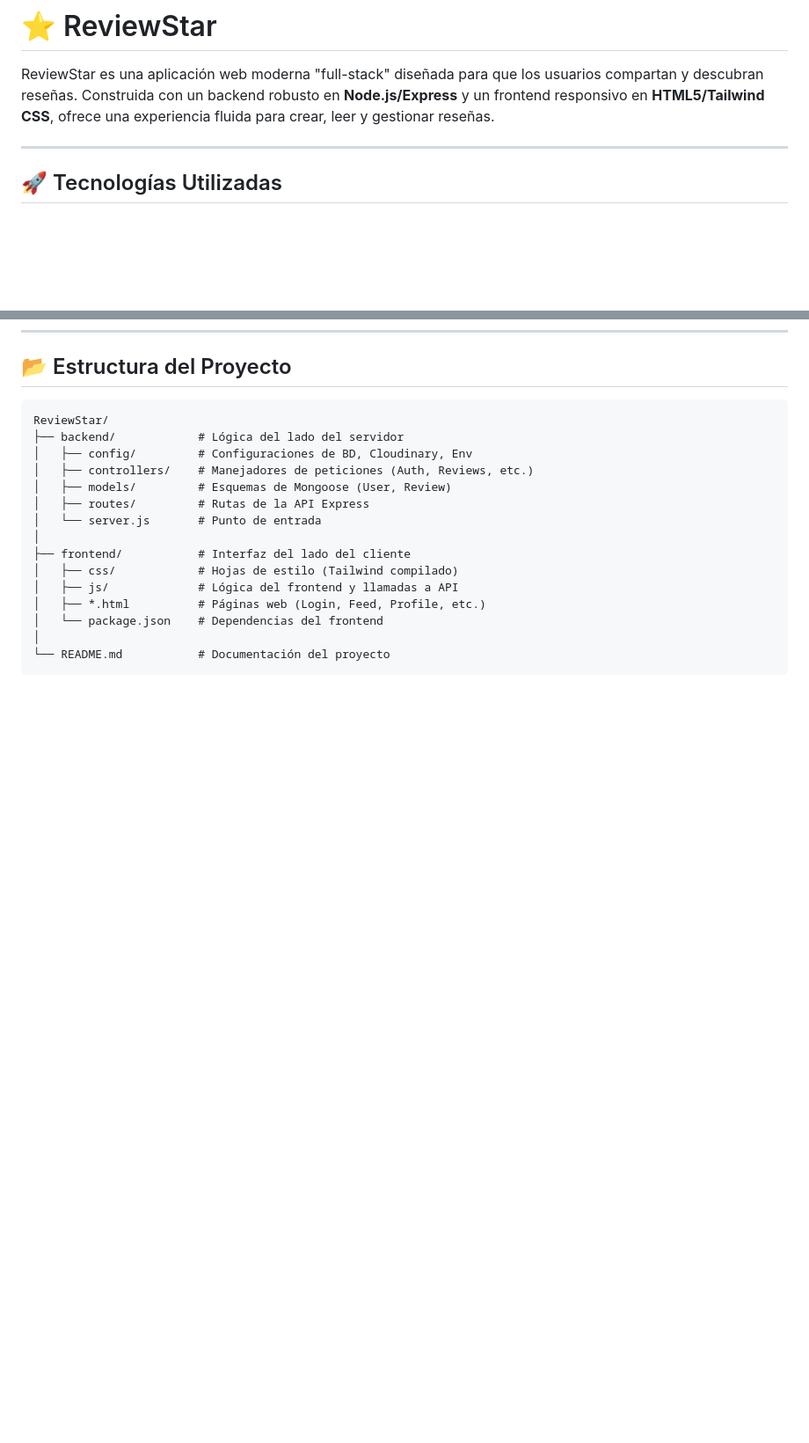
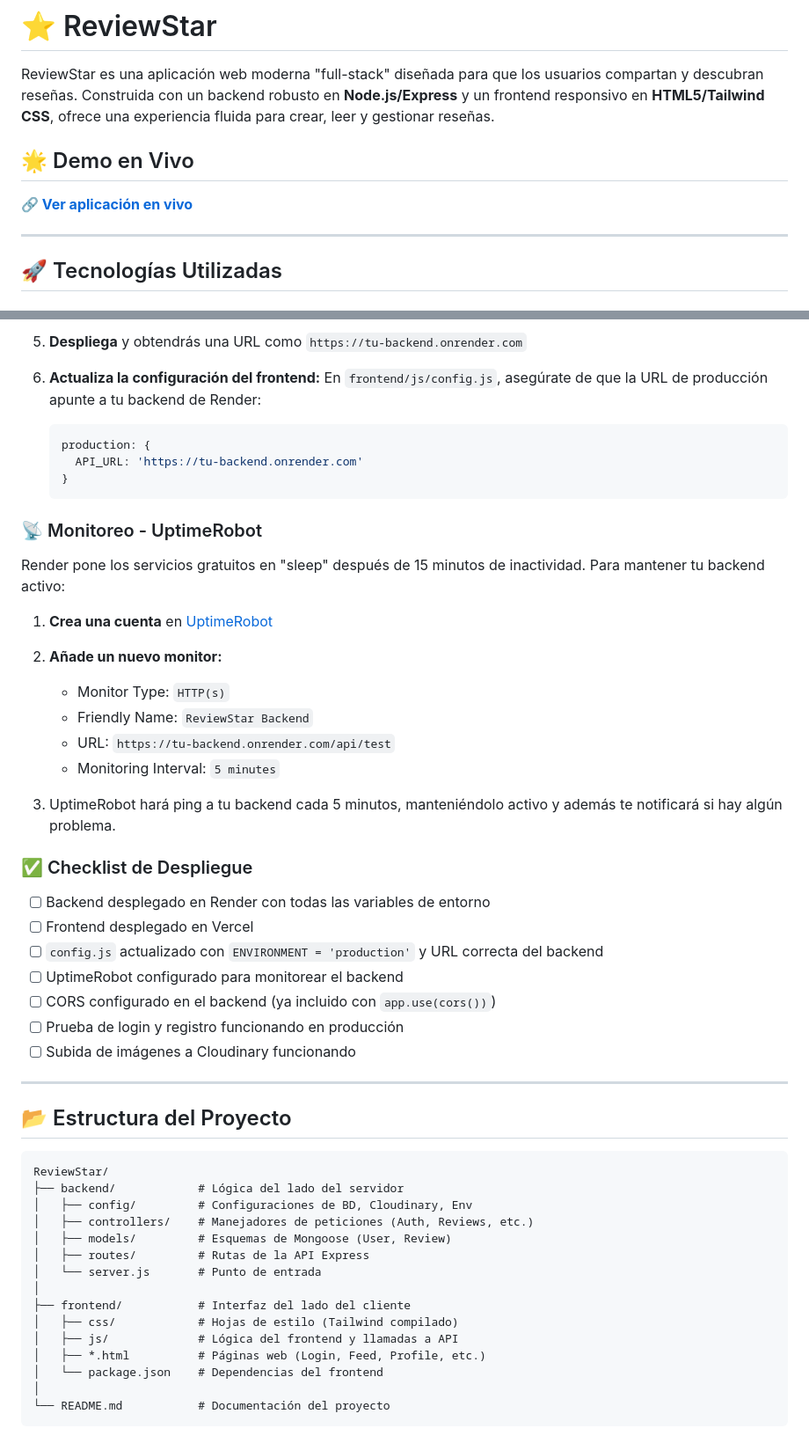
Before and after one commit to JeremySG31/ReviewStar, a Markdown page: README.md, 2 parts joined by grey strips. Shown: that part at 88% size. GitHub-like rendering; blank space fills up the shorter version.

````diff
--- a/README.md
+++ b/README.md
@@ -1,6 +1,11 @@
 # ⭐ ReviewStar
 
 ReviewStar es una aplicación web moderna "full-stack" diseñada para que los usuarios compartan y descubran reseñas. Construida con un backend robusto en **Node.js/Express** y un frontend responsivo en **HTML5/Tailwind CSS**, ofrece una experiencia fluida para crear, leer y gestionar reseñas.
+
+## 🌟 Demo en Vivo
+
+**🔗 [Ver aplicación en vivo](https://review-star-eight.vercel.app/)**
+
 
 ---
 
@@ -96,3 +157,37 @@ Dado que este proyecto utiliza HTML5 y Tailwind CSS, puedes servir la carpeta `f
+5. **Despliega** y obtendrás una URL como `https://tu-backend.onrender.com`
+
+6. **Actualiza la configuración del frontend:** En `frontend/js/config.js`, asegúrate de que la URL de producción apunte a tu backend de Render:
+   ```javascript
+   production: {
+     API_URL: 'https://tu-backend.onrender.com'
+   }
+   ```
+
+### 📡 Monitoreo - UptimeRobot
+
+Render pone los servicios gratuitos en "sleep" después de 15 minutos de inactividad. Para mantener tu backend activo:
+
+1. **Crea una cuenta** en [UptimeRobot](https://uptimerobot.com)
+2. **Añade un nuevo monitor:**
+   - Monitor Type: `HTTP(s)`
+   - Friendly Name: `ReviewStar Backend`
+   - URL: `https://tu-backend.onrender.com/api/test`
+   - Monitoring Interval: `5 minutes`
+
+3. UptimeRobot hará ping a tu backend cada 5 minutos, manteniéndolo activo y además te notificará si hay algún problema.
+
+### ✅ Checklist de Despliegue
+
+- [ ] Backend desplegado en Render con todas las variables de entorno
+- [ ] Frontend desplegado en Vercel
+- [ ] `config.js` actualizado con `ENVIRONMENT = 'production'` y URL correcta del backend
+- [ ] UptimeRobot configurado para monitorear el backend
+- [ ] CORS configurado en el backend (ya incluido con `app.use(cors())`)
+- [ ] Prueba de login y registro funcionando en producción
+- [ ] Subida de imágenes a Cloudinary funcionando
+
+---
+
 
 ## 📂 Estructura del Proyecto
 
````
Also changed, not shown: other parts of README.md (+88 -0 lines).
